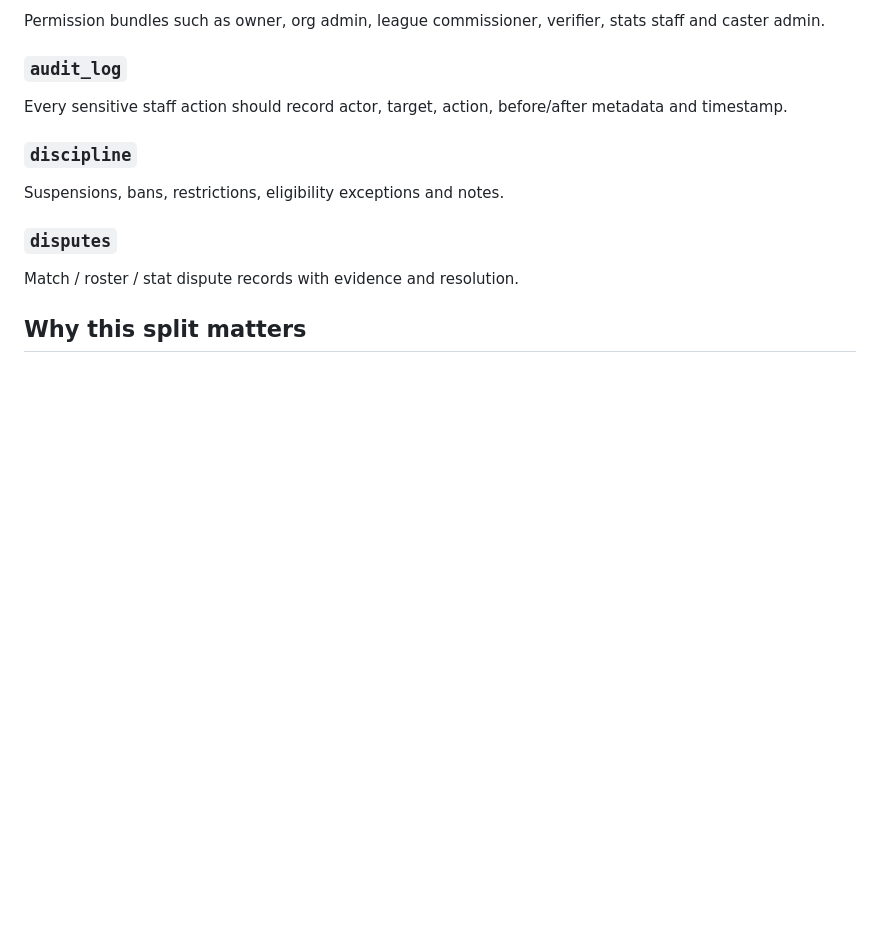
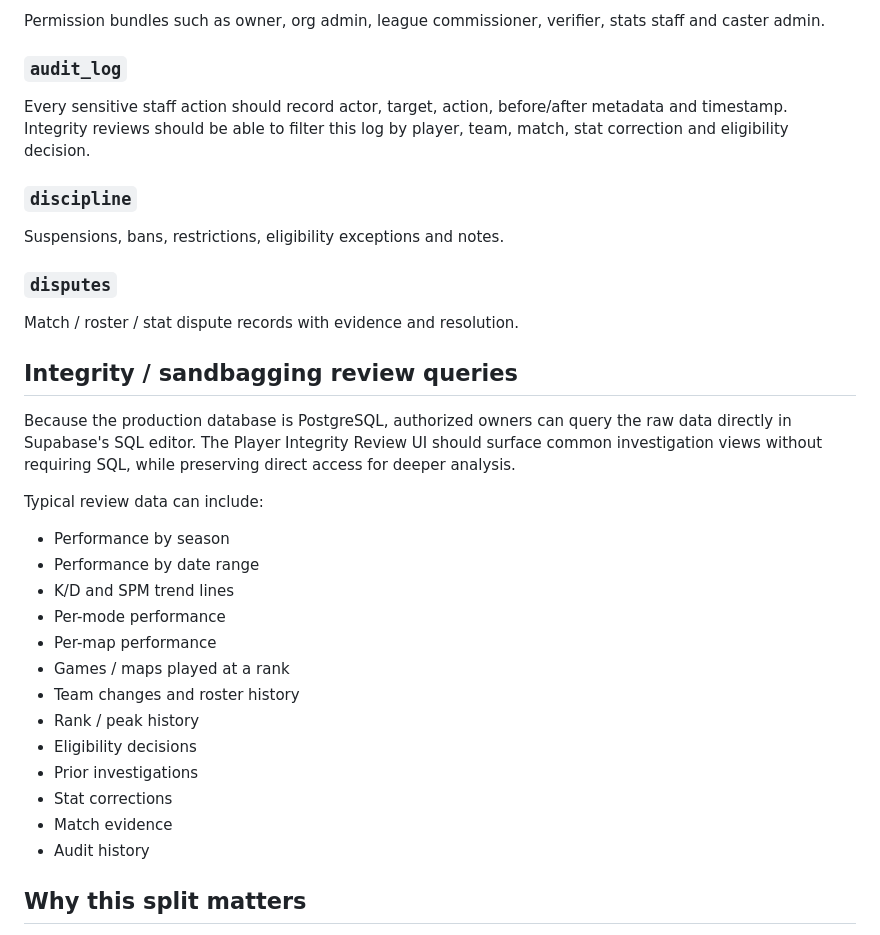
Before and after one commit to HonoringBills/league-platform-mockup, a Markdown page: docs/DATA_MODEL.md, the part around one of its changes. Drawn GitHub-style; blank space fills up the shorter version.

```diff
--- a/docs/DATA_MODEL.md
+++ b/docs/DATA_MODEL.md
@@ -195,7 +238,7 @@ Independent match history for each ladder.
 Permission bundles such as owner, org admin, league commissioner, verifier, stats staff and caster admin.
 
 ### `audit_log`
-Every sensitive staff action should record actor, target, action, before/after metadata and timestamp.
+Every sensitive staff action should record actor, target, action, before/after metadata and timestamp. Integrity reviews should be able to filter this log by player, team, match, stat correction and eligibility decision.
 
 ### `discipline`
 Suspensions, bans, restrictions, eligibility exceptions and notes.
@@ -203,6 +246,25 @@ Suspensions, bans, restrictions, eligibility exceptions and notes.
 ### `disputes`
 Match / roster / stat dispute records with evidence and resolution.
 
+## Integrity / sandbagging review queries
+
+Because the production database is PostgreSQL, authorized owners can query the raw data directly in Supabase's SQL editor. The Player Integrity Review UI should surface common investigation views without requiring SQL, while preserving direct access for deeper analysis.
+
+Typical review data can include:
+- Performance by season
+- Performance by date range
+- K/D and SPM trend lines
+- Per-mode performance
+- Per-map performance
+- Games / maps played at a rank
+- Team changes and roster history
+- Rank / peak history
+- Eligibility decisions
+- Prior investigations
+- Stat corrections
+- Match evidence
+- Audit history
+
 ## Why this split matters
 
 An organization-owned roster can compete in the league, but that does not mean every league team belongs to the organization. Keeping `org_teams` and `league_teams` separate avoids branding, permissions, statistics and roster-management conflicts while still allowing shared player identities and match data.
```
Also changed, not shown: other parts of docs/DATA_MODEL.md (+44 -1 lines).
